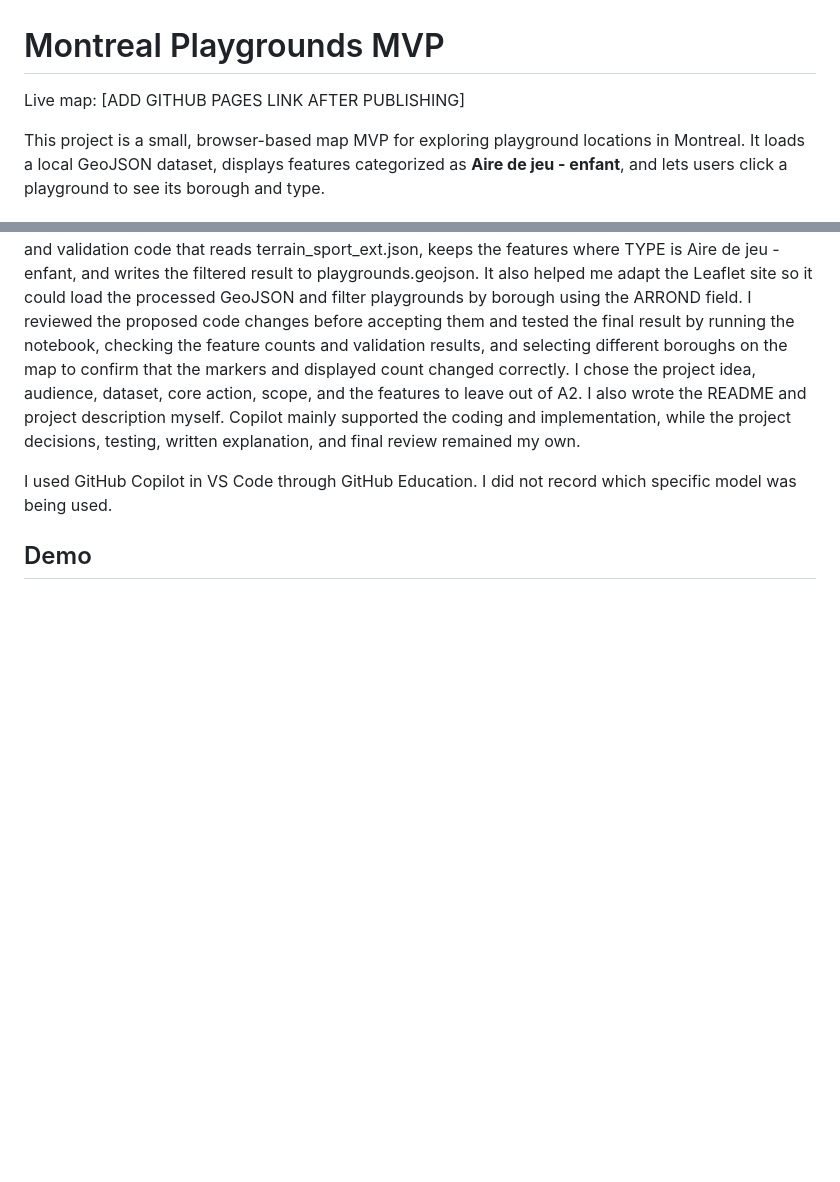
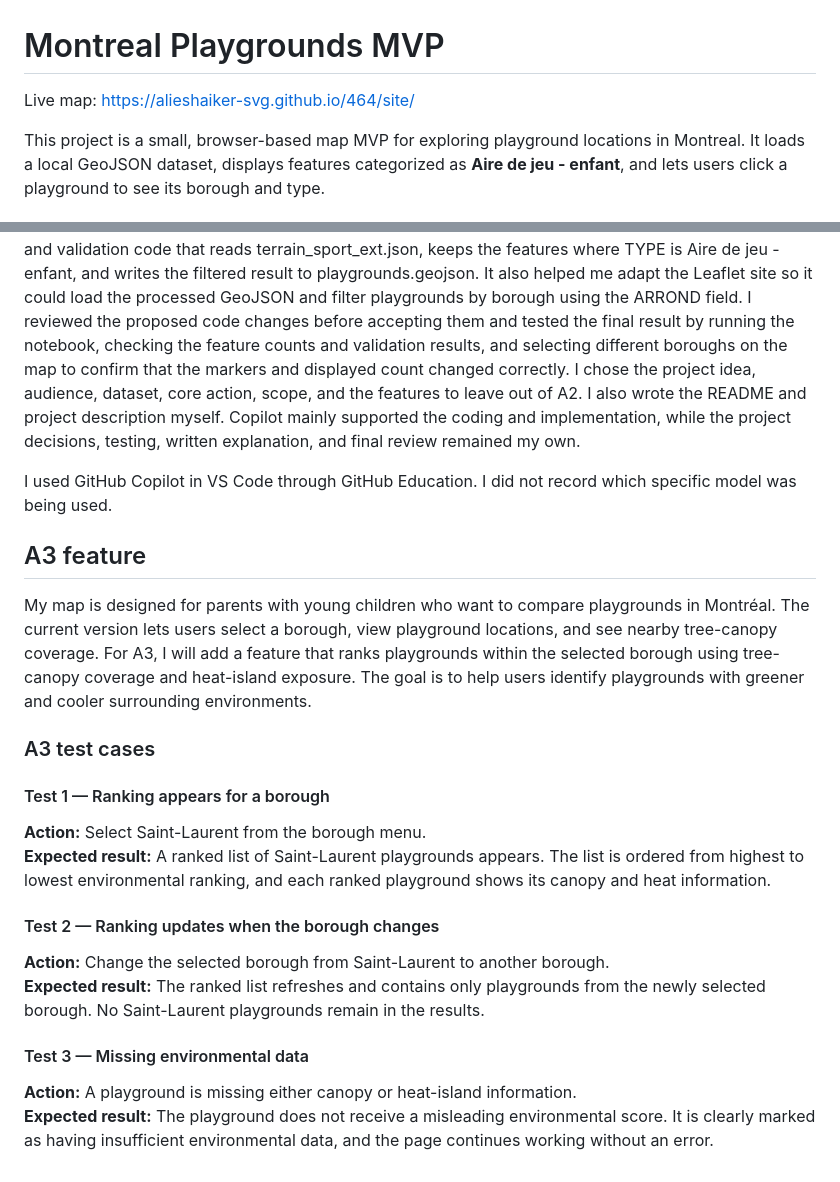
Before and after one commit to alieshaiker-svg/geog464---lab1, a Markdown page: A2_Yousif/README.md, 2 parts joined by grey strips. Drawn GitHub-style; blank space fills up the shorter version.

Commit message:
Add A3 feature card and test cases

```diff
--- a/A2_Yousif/README.md
+++ b/A2_Yousif/README.md
@@ -1,6 +1,6 @@
 # Montreal Playgrounds MVP
 
-Live map: [ADD GITHUB PAGES LINK AFTER PUBLISHING]
+Live map: https://alieshaiker-svg.github.io/464/site/
 
 This project is a small, browser-based map MVP for exploring playground locations in Montreal. It loads a local GeoJSON dataset, displays features categorized as **Aire de jeu - enfant**, and lets users click a playground to see its borough and type.
 
@@ -107,4 +107,20 @@ I used GitHub Copilot in VS Code in the Bring your own agent / Blue lane to help
 
 I used GitHub Copilot in VS Code through GitHub Education. I did not record which specific model was being used.
 
-## Demo
+## A3 feature
+
+My map is designed for parents with young children who want to compare playgrounds in Montréal. The current version lets users select a borough, view playground locations, and see nearby tree-canopy coverage. For A3, I will add a feature that ranks playgrounds within the selected borough using tree-canopy coverage and heat-island exposure. The goal is to help users identify playgrounds with greener and cooler surrounding environments.
+
+### A3 test cases
+
+#### Test 1 — Ranking appears for a borough
+**Action:** Select Saint-Laurent from the borough menu.
+**Expected result:** A ranked list of Saint-Laurent playgrounds appears. The list is ordered from highest to lowest environmental ranking, and each ranked playground shows its canopy and heat information.
+
+#### Test 2 — Ranking updates when the borough changes
+**Action:** Change the selected borough from Saint-Laurent to another borough.
+**Expected result:** The ranked list refreshes and contains only playgrounds from the newly selected borough. No Saint-Laurent playgrounds remain in the results.
+
+#### Test 3 — Missing environmental data
+**Action:** A playground is missing either canopy or heat-island information.
+**Expected result:** The playground does not receive a misleading environmental score. It is clearly marked as having insufficient environmental data, and the page continues working without an error.
```
